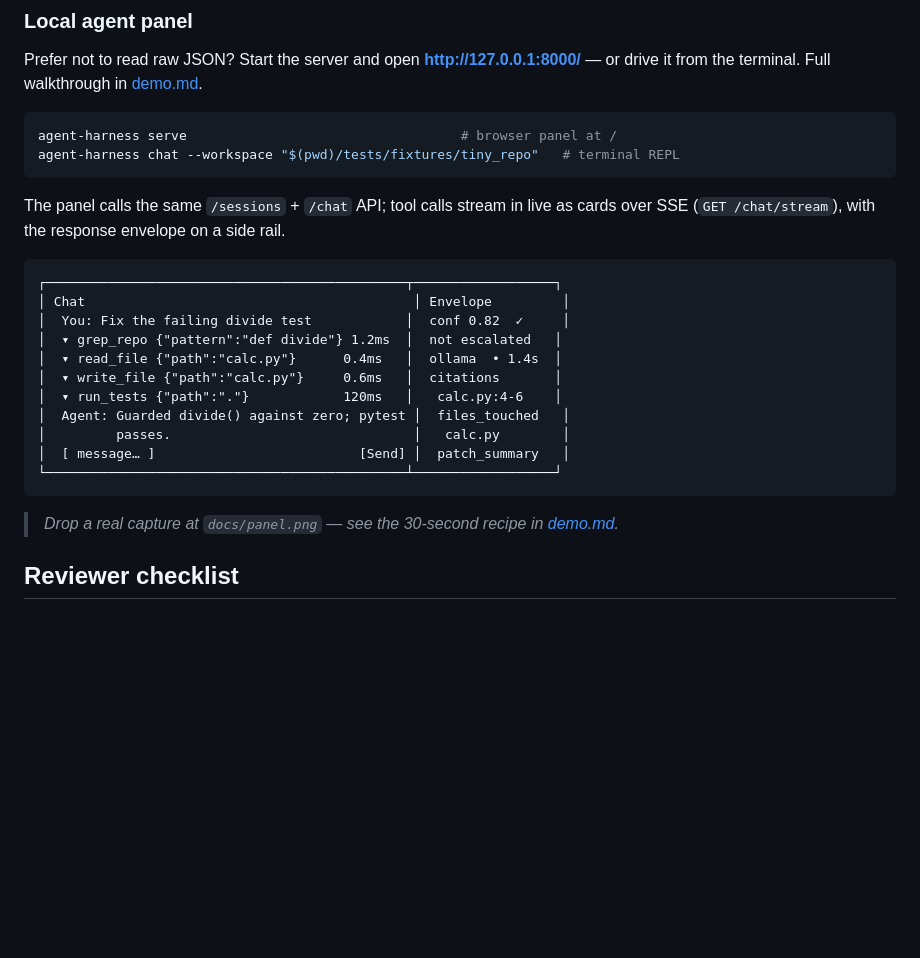
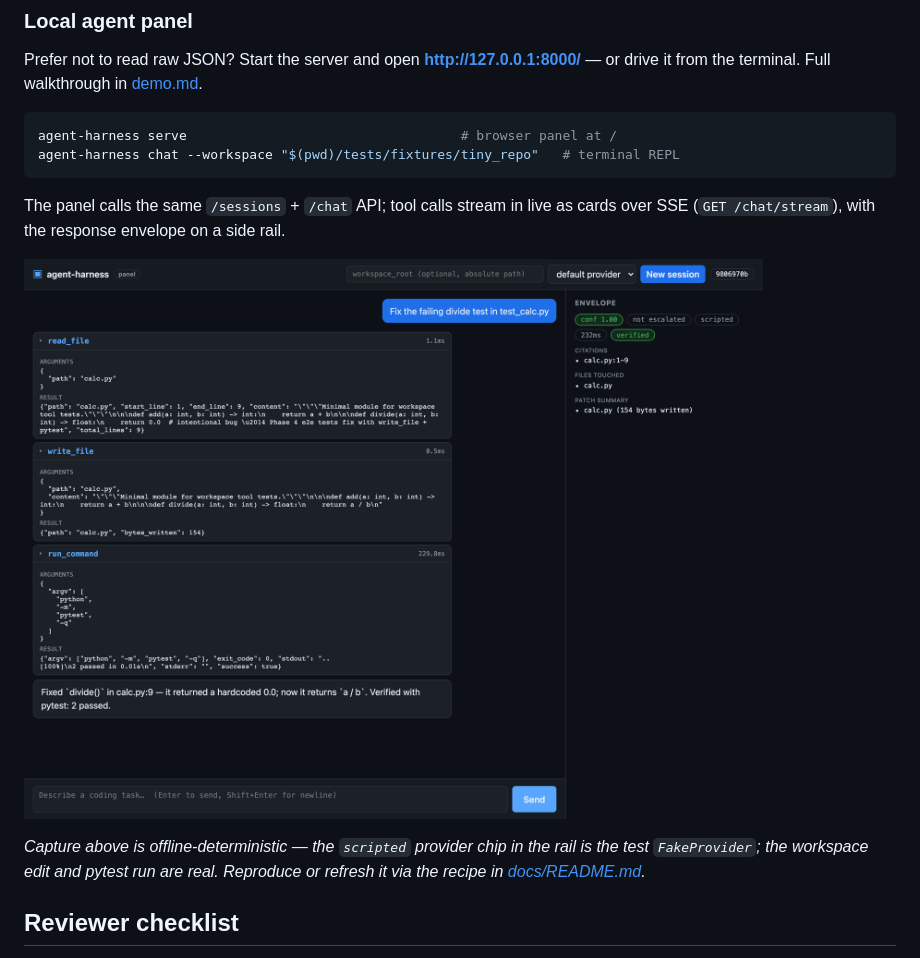
Before and after one commit to jorj-pineda/agent-harness, a Markdown page: README.md, the part around the change. GitHub-like rendering; pictures changed too: docs/panel.png (added); blank space fills up the shorter version.

````diff
--- a/README.md
+++ b/README.md
@@ -123,22 +123,11 @@ agent-harness chat --workspace "$(pwd)/tests/fixtures/tiny_repo"   # terminal RE
 The panel calls the same `/sessions` + `/chat` API; tool calls stream in live as
 cards over SSE (`GET /chat/stream`), with the response envelope on a side rail.
 
-```
-┌──────────────────────────────────────────────┬──────────────────┐
-│ Chat                                          │ Envelope         │
-│  You: Fix the failing divide test            │  conf 0.82  ✓     │
-│  ▾ grep_repo {"pattern":"def divide"} 1.2ms  │  not escalated   │
-│  ▾ read_file {"path":"calc.py"}      0.4ms   │  ollama  • 1.4s  │
-│  ▾ write_file {"path":"calc.py"}     0.6ms   │  citations       │
-│  ▾ run_tests {"path":"."}            120ms   │   calc.py:4-6    │
-│  Agent: Guarded divide() against zero; pytest │  files_touched   │
-│         passes.                               │   calc.py        │
-│  [ message… ]                          [Send] │  patch_summary   │
-└──────────────────────────────────────────────┴──────────────────┘
-```
+![agent-harness panel after a bugfix turn — live tool cards (read_file, write_file, run_command/pytest), the answer, and the grounding envelope rail (confidence 1.00, verified, citations, files touched, patch summary).](docs/panel.png)
 
-> _Drop a real capture at `docs/panel.png` — see the 30-second recipe in
-> [demo.md](demo.md#agent-panel--cli-curl-free)._
+_Capture above is offline-deterministic — the `scripted` provider chip in the rail
+is the test `FakeProvider`; the workspace edit and pytest run are real. Reproduce
+or refresh it via the recipe in [docs/README.md](docs/README.md)._
 
 ## Reviewer checklist
 
````
Also changed, not shown: docs/README.md (+11 -3 lines).
